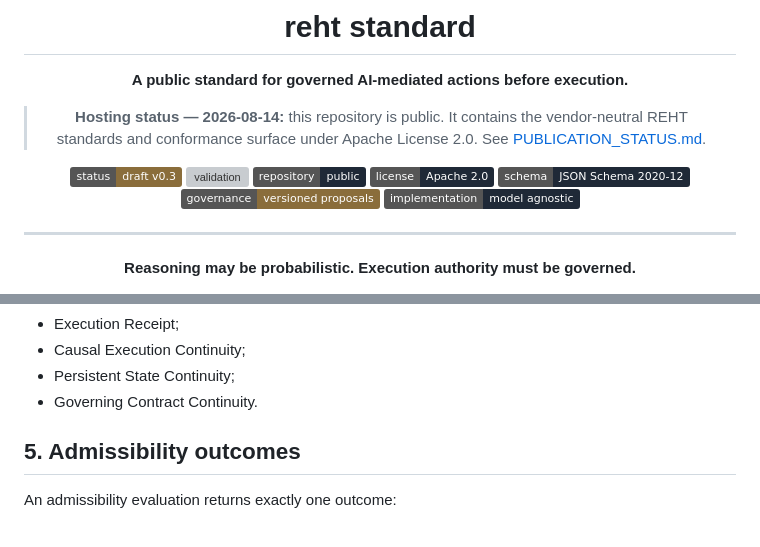
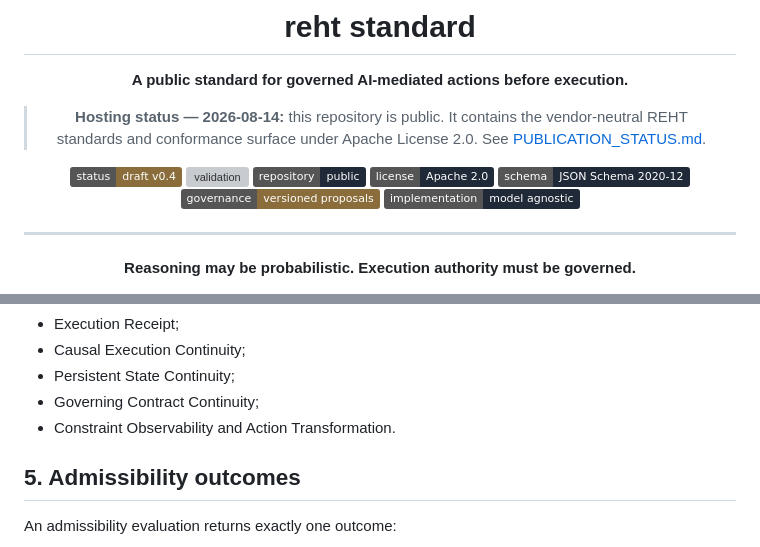
Before and after one commit to nsolland/reht-standard, a Markdown page: README.md, 2 parts joined by grey strips. Rendered like a GitHub page; badges without logos; grey boxes are pictures that could not be loaded.

```diff
--- a/README.md
+++ b/README.md
@@ -8,7 +8,7 @@
 
 > **Hosting status — 2026-08-14:** this repository is public. It contains the vendor-neutral REHT standards and conformance surface under Apache License 2.0. See [PUBLICATION_STATUS.md](PUBLICATION_STATUS.md).
 
-[![status](https://img.shields.io/badge/status-draft%20v0.3-8a6d3b)](CHANGELOG.md)
+[![status](https://img.shields.io/badge/status-draft%20v0.4-8a6d3b)](CHANGELOG.md)
 [![validation](https://github.com/nsolland/reht-standard/actions/workflows/validate.yml/badge.svg)](https://github.com/nsolland/reht-standard/actions/workflows/validate.yml)
 [![publication](https://img.shields.io/badge/repository-public-1f2937)](PUBLICATION_STATUS.md)
 [![license](https://img.shields.io/badge/license-Apache%202.0-1f2937)](LICENSE)
@@ -127,7 +142,8 @@ The standard defines public contracts and conformance semantics for:
 - Execution Receipt;
 - Causal Execution Continuity;
 - Persistent State Continuity;
-- Governing Contract Continuity.
+- Governing Contract Continuity;
+- Constraint Observability and Action Transformation.
 
 ## 5. Admissibility outcomes
 
```
Also changed, not shown: other parts of README.md (+43 -23 lines).
